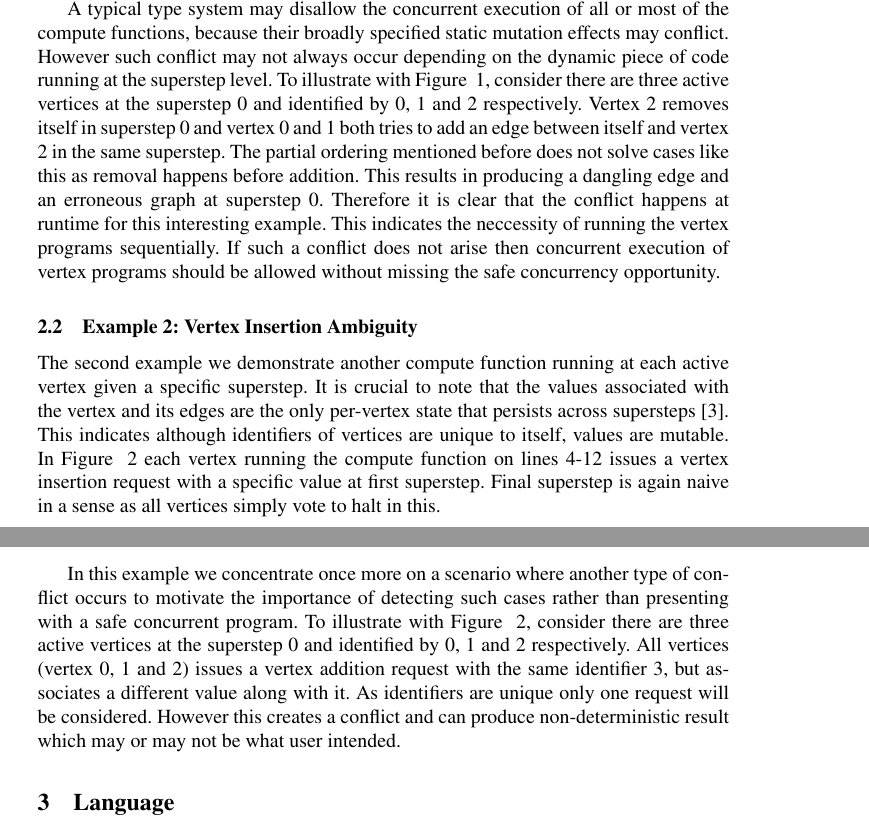
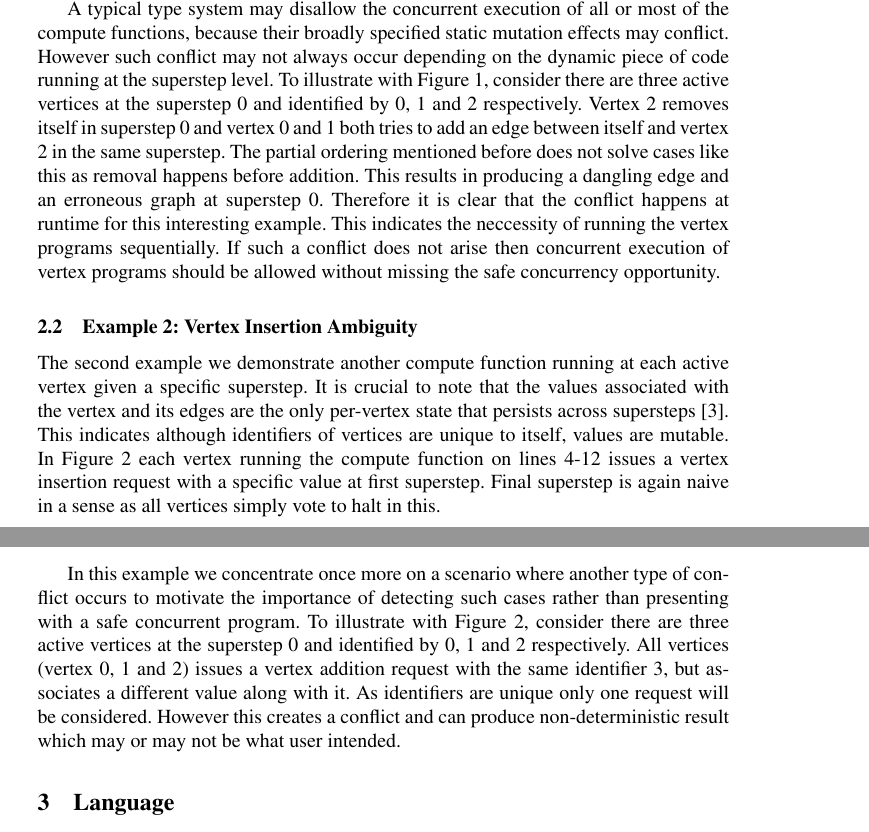
Before and after one commit to samanthasyeda/641-report-Bliss, a LaTeX paper (paper.tex, which reads examples.tex): two parts of pages 2 and 3 of 5, joined at a grey line, cut so that both start at the same text. Compiled offline with pdfLaTeX.

Commit message:
minor fix

```diff
--- a/examples.tex
+++ b/examples.tex
@@ -34,14 +34,14 @@ The first motivating example shown in Figure ~\ref{fig:dEdge} shows an simple co
 
 This compute function on lines 4-13 is running at each active vertex and the behavior of the first superstep depends on the condition provided in the function itself. To specify the possibility of conflicts due to topology mutation involved in the computation function at the vertex level, we need to provide an upper bound for each compute at its respective vertex that conservatively cover all likely conflict effects.
 
-A typical type system may disallow the concurrent execution of all or most of the compute functions, because their broadly specified static mutation effects may conflict. However such conflict may not always occur depending on the dynamic piece of code running at the superstep level. To illustrate with Figure ~\ref{fig:dEdge}, consider there are three active vertices at the superstep 0 and identified by 0, 1 and 2 respectively. Vertex 2 removes itself in superstep 0 and vertex 0 and 1 both tries to add an edge between itself and vertex 2 in the same superstep. The partial ordering mentioned before does not solve cases like this as removal happens before addition. This results in producing a dangling edge and an erroneous graph at superstep 0. Therefore it is clear that the conflict happens at runtime for this interesting example. This indicates the neccessity of running the vertex programs sequentially. If such a conflict does not arise then concurrent execution of vertex programs should be allowed without missing the safe concurrency opportunity.
+A typical type system may disallow the concurrent execution of all or most of the compute functions, because their broadly specified static mutation effects may conflict. However such conflict may not always occur depending on the dynamic piece of code running at the superstep level. To illustrate with Figure \ref{fig:dEdge}, consider there are three active vertices at the superstep 0 and identified by 0, 1 and 2 respectively. Vertex 2 removes itself in superstep 0 and vertex 0 and 1 both tries to add an edge between itself and vertex 2 in the same superstep. The partial ordering mentioned before does not solve cases like this as removal happens before addition. This results in producing a dangling edge and an erroneous graph at superstep 0. Therefore it is clear that the conflict happens at runtime for this interesting example. This indicates the neccessity of running the vertex programs sequentially. If such a conflict does not arise then concurrent execution of vertex programs should be allowed without missing the safe concurrency opportunity.
 
 
 
 \subsection{Example 2: Vertex Insertion Ambiguity}
 \label{subsec:example2}
 
-The second example we demonstrate another compute function running at each active vertex given a specific superstep. It is crucial to note that the values associated with the vertex and its edges are the only per-vertex state that persists across supersteps \cite{Pregel2010}. This indicates although identifiers of vertices are unique to itself, values are mutable. In Figure ~\ref{fig:vInsert} each vertex running the compute function on lines 4-12 issues a vertex insertion request with a specific value at first superstep. Final superstep is again naive in a sense as all vertices simply vote to halt in this.
+The second example we demonstrate another compute function running at each active vertex given a specific superstep. It is crucial to note that the values associated with the vertex and its edges are the only per-vertex state that persists across supersteps \cite{Pregel2010}. This indicates although identifiers of vertices are unique to itself, values are mutable. In Figure \ref{fig:vInsert} each vertex running the compute function on lines 4-12 issues a vertex insertion request with a specific value at first superstep. Final superstep is again naive in a sense as all vertices simply vote to halt in this.
 
 
 \begin{figure}[h]
@@ -66,4 +66,4 @@ The second example we demonstrate another compute function running at each activ
 \end{figure}
 
 
-In this example we concentrate once more on a scenario where another type of conflict occurs to motivate the importance of detecting such cases rather than presenting with a safe concurrent program. To illustrate with Figure ~\ref{fig:vInsert}, consider there are three active vertices at the superstep 0 and identified by 0, 1 and 2 respectively. All vertices (vertex 0, 1 and 2) issues a vertex addition request with the same identifier 3, but associates a different value along with it. As identifiers are unique only one request will be considered. However this creates a conflict and can produce non-deterministic result which may or may not be what user intended.
+In this example we concentrate once more on a scenario where another type of conflict occurs to motivate the importance of detecting such cases rather than presenting with a safe concurrent program. To illustrate with Figure \ref{fig:vInsert}, consider there are three active vertices at the superstep 0 and identified by 0, 1 and 2 respectively. All vertices (vertex 0, 1 and 2) issues a vertex addition request with the same identifier 3, but associates a different value along with it. As identifiers are unique only one request will be considered. However this creates a conflict and can produce non-deterministic result which may or may not be what user intended.
```
Also changed, not shown: examples.tex (2 more changed lines).
